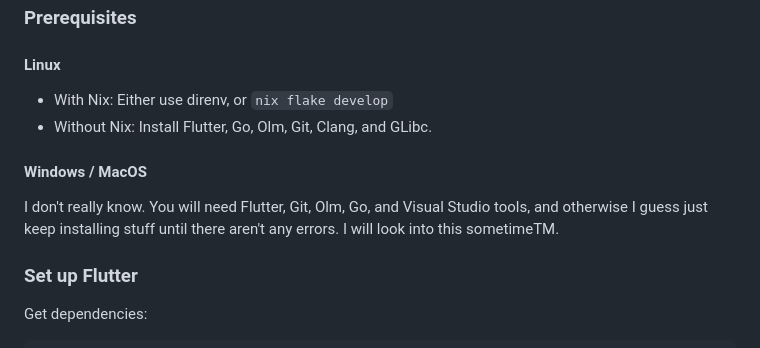
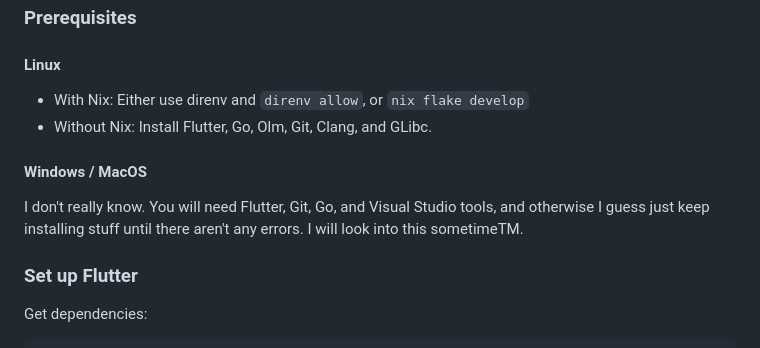
Before and after one commit to Henry-Hiles/nexus, a Markdown page: README.md, the part around the change. GitHub-like rendering.

Commit message:
Update readme instructions

```diff
--- a/README.md
+++ b/README.md
@@ -138,12 +138,12 @@ cd nexus
 
 #### Linux
 
-- With Nix: Either use direnv, or `nix flake develop`
+- With Nix: Either use direnv and `direnv allow`, or `nix flake develop`
 - Without Nix: Install Flutter, Go, Olm, Git, Clang, and GLibc.
 
 #### Windows / MacOS
 
-I don't really know. You will need Flutter, Git, Olm, Go, and Visual Studio tools, and otherwise I guess just keep installing stuff until there aren't any errors. I will look into this sometimeTM.
+I don't really know. You will need Flutter, Git, Go, and Visual Studio tools, and otherwise I guess just keep installing stuff until there aren't any errors. I will look into this sometimeTM.
 
 ### Set up Flutter
 
```
